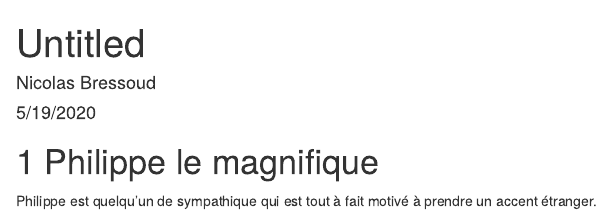
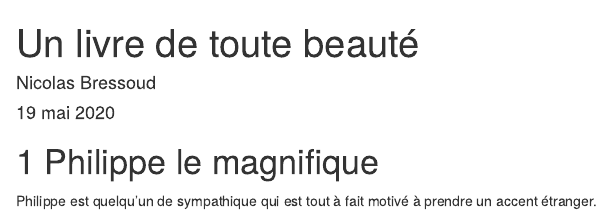
Before and after one commit to bresnico/learn, an R Markdown document (index.Rmd): the page in a window 1100 px wide, from its top. Rendered offline with R 4.5, knitr and Pandoc, with nearby package versions; drawn as R Markdown's standard HTML page in place of the format the file asks for.

Commit message:
modif1. gag philippe

```diff
--- a/index.Rmd
+++ b/index.Rmd
@@ -1,7 +1,7 @@
 ---
-title: "Untitled"
+title: "Un livre de toute beauté"
 author: "Nicolas Bressoud"
-date: "5/19/2020"
+date: "19 mai 2020"
 output: bookdown::gitbook
 site: bookdown::bookdown_site
 ---
```
Also changed, not shown: docs/search_index.json, 1 other file.
